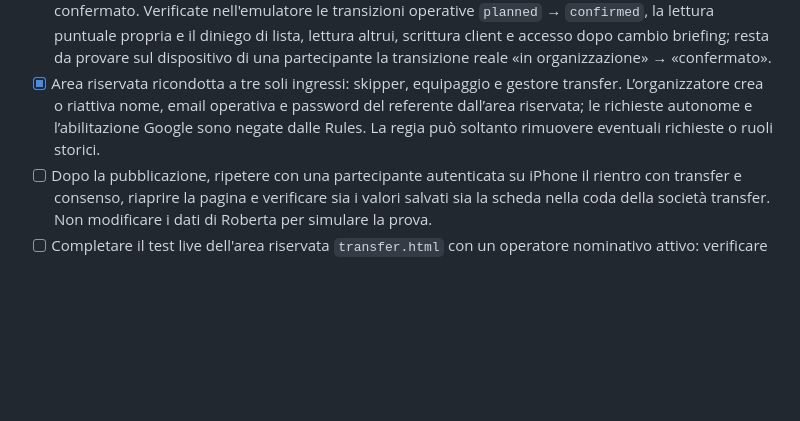
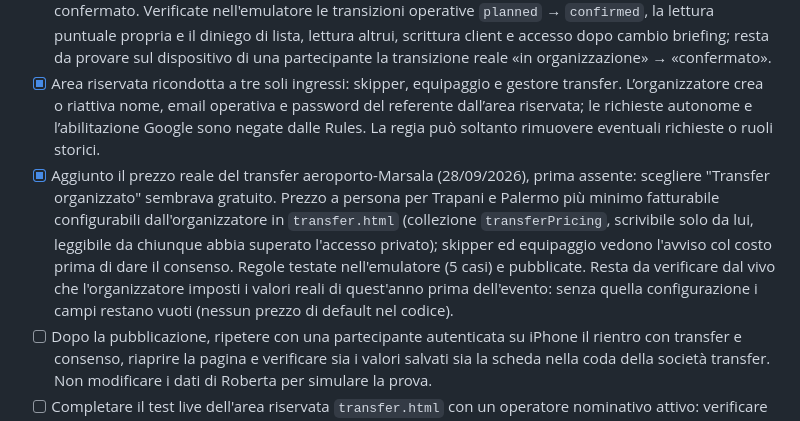
Before and after one commit to lommysly/egadi-sailing-2026, a Markdown page: CHECKLIST_PUBBLICAZIONE.md, the part around the change. Rendered like a GitHub page; blank space fills up the shorter version.

Commit message:
docs: aggiorna la checklist con il prezzo transfer appena introdotto
Co-Authored-By: Claude Sonnet 5 <noreply@anthropic.com>

```diff
--- a/CHECKLIST_PUBBLICAZIONE.md
+++ b/CHECKLIST_PUBBLICAZIONE.md
@@ -33,6 +33,7 @@ Ultimo aggiornamento: 24 settembre 2026. Le caselle descrivono lo stato verifica
 - [x] Corretto il riepilogo della scheda viaggio: alla riapertura legge andata e rientro direttamente dal server, mostra in evidenza l'ultimo stato salvato e chiama il pulsante «Salva modifiche» se la tratta è già confermata; in questo caso non offre più «Salva bozza», che poteva riportarla involontariamente allo stato da confermare. Gli aggiornamenti in diretta riallineano i campi soltanto se la persona non sta compilando una modifica; il test sul dispositivo della partecipante resta separato.
 - [x] Aggiunto un cambio area persistente nel portale transfer per chi usa lo stesso account come skipper e gestore. Nel documento minimo `crewTravelStatus` lo stato operativo è proiettato dal server, leggibile solo dalla persona interessata e mostrato con icone sia in dashboard sia nella scheda di viaggio. Il riepilogo skipper usa gli stessi stati: una richiesta appena salvata non appare più come transfer confermato. Verificate nell'emulatore le transizioni operative `planned` → `confirmed`, la lettura puntuale propria e il diniego di lista, lettura altrui, scrittura client e accesso dopo cambio briefing; resta da provare sul dispositivo di una partecipante la transizione reale «in organizzazione» → «confermato».
 - [x] Area riservata ricondotta a tre soli ingressi: skipper, equipaggio e gestore transfer. L’organizzatore crea o riattiva nome, email operativa e password del referente dall’area riservata; le richieste autonome e l’abilitazione Google sono negate dalle Rules. La regia può soltanto rimuovere eventuali richieste o ruoli storici.
+- [x] Aggiunto il prezzo reale del transfer aeroporto-Marsala (28/09/2026), prima assente: scegliere "Transfer organizzato" sembrava gratuito. Prezzo a persona per Trapani e Palermo più minimo fatturabile configurabili dall'organizzatore in `transfer.html` (collezione `transferPricing`, scrivibile solo da lui, leggibile da chiunque abbia superato l'accesso privato); skipper ed equipaggio vedono l'avviso col costo prima di dare il consenso. Regole testate nell'emulatore (5 casi) e pubblicate. Resta da verificare dal vivo che l'organizzatore imposti i valori reali di quest'anno prima dell'evento: senza quella configurazione i campi restano vuoti (nessun prezzo di default nel codice).
 - [ ] Dopo la pubblicazione, ripetere con una partecipante autenticata su iPhone il rientro con transfer e consenso, riaprire la pagina e verificare sia i valori salvati sia la scheda nella coda della società transfer. Non modificare i dati di Roberta per simulare la prova.
 - [ ] Completare il test live dell'area riservata `transfer.html` con un operatore nominativo attivo: verificare accesso limitato alle sole schede aeroportuali consentite, gruppi, veicoli, orari e contatti; il sorgente e le Rules esistono già.
 - [x] Codice di matching tra partecipanti scritto e testato sull'emulatore Firestore + Functions (22/09/2026): Cloud Function `matchCarpoolLegs` + `respondToTravelMatch`, consenso per tratta (`carpoolMatchConsent`, già esistente) e doppia conferma prima di mostrare WhatsApp — vedi caso 12 in `FIRESTORE_RULES_TEST_MATRIX.md`.
```
